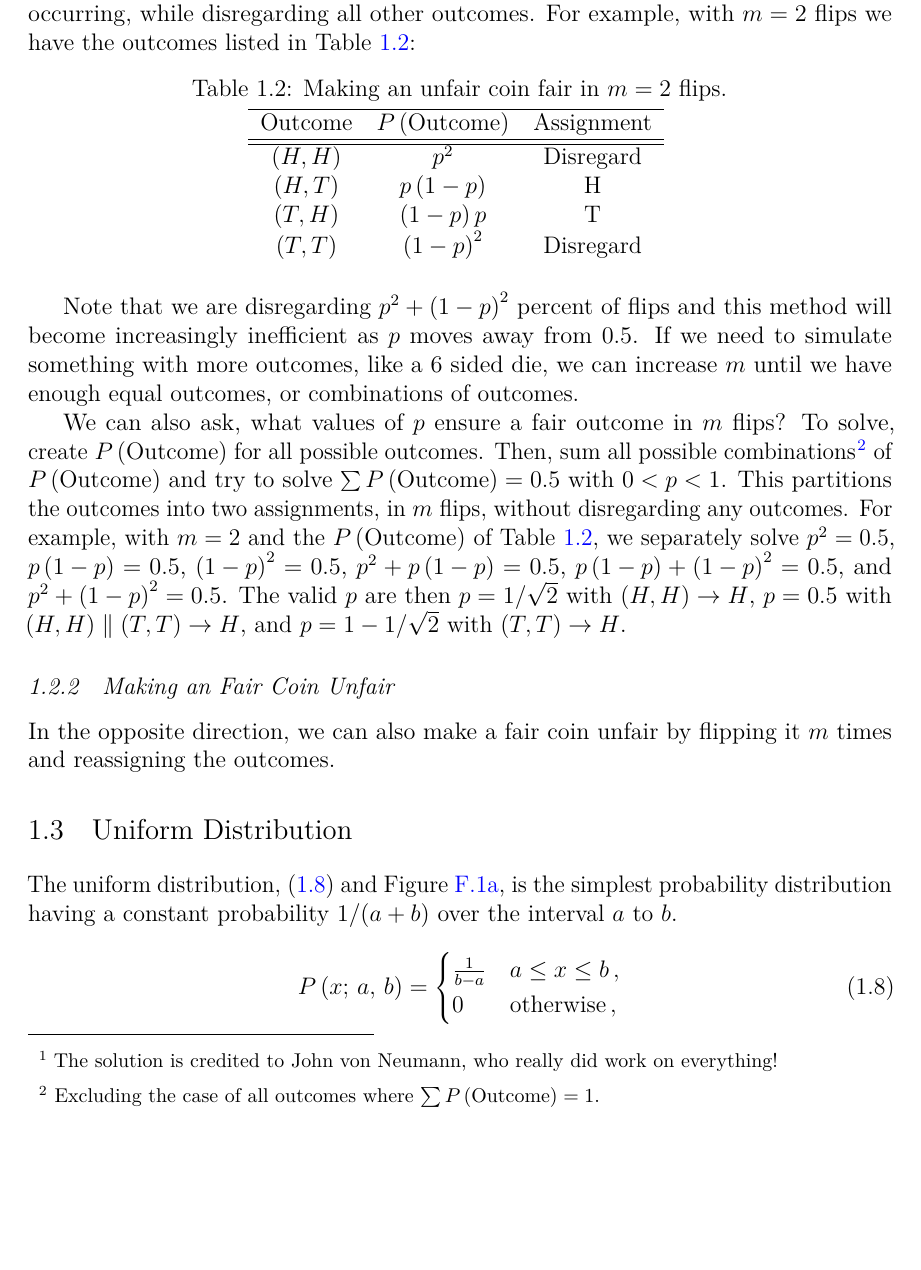
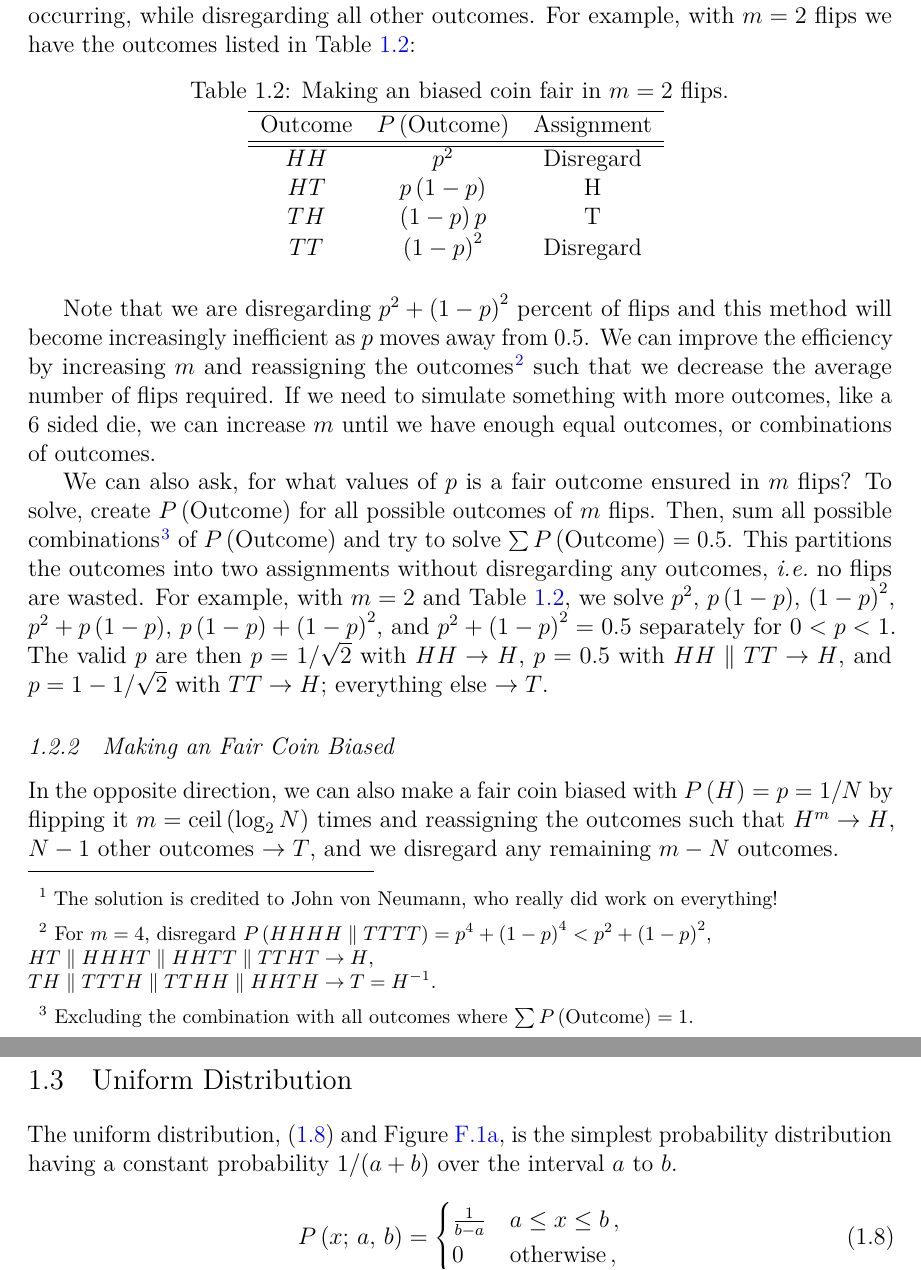
Before and after one commit to mepland/data_science_notes, a LaTeX thesis (ds_notes-epland.tex, which reads sections/stats.tex, tables/coin_examples/biased_to_fair/m2_outcomes.tex, tables/coin_examples/unfair_to_fair/m2_outcomes.tex): part of page 13 of 104 before the commit and two parts of pages 13 and 14 of 104 after it, the two joined at a grey line, cut so that both start at the same text, the shorter picture padded with empty space. Compiled offline with pdfLaTeX.

Commit message:
finished coin problems

```diff
--- a/sections/stats.tex
+++ b/sections/stats.tex
@@ -124,43 +126,53 @@ If we are given an unfair coin with $P\left(H\right) = p \neq \num{0.5}$
 we can construct a fair coin\footnote{The solution is credited to John von Neumann, who really did work on everything!} by
-flipping the unfair coin $m$ times and selecting outcomes with an equal probability of occurring, while disregarding all other outcomes.
-For example, with $m=2$ flips we have the outcomes listed in \cref{tab:coin_problems:unfair_to_fair:m2_outcomes}:
+flipping the biased coin $m$ times and selecting outcomes with an equal probability of occurring, while disregarding all other outcomes.
+For example, with $m=2$ flips we have the outcomes listed in \cref{tab:coin_problems:biased_to_fair:m2_outcomes}:
 
 \begin{table}[H]
 \centering
 \begingroup
 \renewcommand*{\arraystretch}{1}
-\input{tables/coin_examples/unfair_to_fair/m2_outcomes.tex}
+\input{tables/coin_examples/biased_to_fair/m2_outcomes.tex}
 \endgroup
 \caption{
-Making an unfair coin fair in $m=2$ flips.
+Making an biased coin fair in $m=2$ flips.
 }
-\label{tab:coin_problems:unfair_to_fair:m2_outcomes}
+\label{tab:coin_problems:biased_to_fair:m2_outcomes}
 \end{table}
 
 Note that we are disregarding $p^{2} + \left(1-p\right)^{2}$ percent of flips
 and this method will become increasingly inefficient as $p$ moves away from $\num{0.5}$.
+We can improve the efficiency by increasing $m$ and reassigning the
+outcomes\footnote{For $m = \num{4}$, disregard $P\left(HHHH \parallel TTTT\right) = p^{4} + \left(1-p\right)^{4} < p^{2} + \left(1-p\right)^{2}$,\newline
+$HT \parallel HHHT \parallel HHTT \parallel TTHT \to H$,\newline
+$TH \parallel TTTH \parallel TTHH \parallel HHTH \to T = H^{-1}$.} such that
+we decrease the average number of flips required.
 If we need to simulate something with more outcomes, like a 6 sided die,
 we can increase $m$ until we have enough equal outcomes, or combinations of outcomes.
 
-We can also ask, what values of $p$ ensure a fair outcome in $m$ flips?
-To solve, create $P\left(\text{Outcome}\right)$ for all possible outcomes.
-Then, sum all possible combinations\footnote{Excluding the case of all outcomes where $\sum P\left(\text{Outcome}\right) = 1$.} of $P\left(\text{Outcome}\right)$
-and try to solve $\sum P\left(\text{Outcome}\right) = \num{0.5}$ with $0 < p < 1$.
-This partitions the outcomes into two assignments, in $m$ flips, without disregarding any outcomes.
-For example, with $m=2$ and the $P\left(\text{Outcome}\right)$ of \cref{tab:coin_problems:unfair_to_fair:m2_outcomes}, we separately solve
-$p^{2} = \num{0.5}$, $p\left(1-p\right) = \num{0.5}$, $\left(1-p\right)^{2} = \num{0.5}$,
-$p^{2} + p\left(1-p\right) = \num{0.5}$, $p\left(1-p\right) + \left(1-p\right)^{2} = \num{0.5}$, and $p^{2} + \left(1-p\right)^{2} = \num{0.5}$.
+We can also ask, for what values of $p$ is a fair outcome ensured in $m$ flips?
+To solve, create $P\left(\text{Outcome}\right)$ for all possible outcomes of $m$ flips.
+Then, sum all possible combinations\footnote{Excluding the combination with all outcomes where $\sum P\left(\text{Outcome}\right) = 1$.} of $P\left(\text{Outcome}\right)$
+and try to solve $\sum P\left(\text{Outcome}\right) = \num{0.5}$.
+This partitions the outcomes into two assignments without disregarding any outcomes, \ie no flips are wasted.
+For example, with $m=2$ and \cref{tab:coin_problems:biased_to_fair:m2_outcomes}, we solve
+$p^{2}$, $p\left(1-p\right)$, $\left(1-p\right)^{2}$,
+$p^{2} + p\left(1-p\right)$, $p\left(1-p\right) + \left(1-p\right)^{2}$, and $p^{2} + \left(1-p\right)^{2} = \num{0.5}$
+separately for $0<p<1$.
 The valid $p$ are then
-$p = 1/\sqrt{2}$ with $\left(H,H\right) \to H$,
-$p = \num{0.5}$ with $\left(H,H\right) \parallel \left(T,T\right) \to H$,
-and $p = 1 - 1/\sqrt{2}$ with $\left(T,T\right) \to H$.
+$p = 1/\sqrt{2}$ with $HH \to H$,
+$p = \num{0.5}$ with $HH \parallel TT \to H$,
+and $p = 1 - 1/\sqrt{2}$ with $TT \to H$;
+everything else $\to T$.
 
 %%%%%%%%%%%%%%%%%%%%%%%%%%%%%%%%%%%%%%%%%%%%%%%%%%%%%%%%
-\subsection{Making an Fair Coin Unfair}
-\label{stats:coin_problems:fair_to_unfair}
+\subsection{Making an Fair Coin Biased}
+\label{stats:coin_problems:fair_to_biased}
 
-In the opposite direction, we can also make a fair coin unfair by flipping it $m$ times and reassigning the outcomes.
-% TODO
+In the opposite direction, we can also make a fair coin biased
+with $P\left(H\right) = p = 1/N$ by flipping it
+$m = \text{ceil}\left(\log_{2}N\right)$ times
+and reassigning the outcomes such that $H^{m} \to H$,
+$N-1$ other outcomes $\to T$, and we disregard any remaining $m-N$ outcomes.
 
 %%%%%%%%%%%%%%%%%%%%%%%%%%%%%%%%%%%%%%%%%%%%%%%%%%%%%%%%
 %%%%%%%%%%%%%%%%%%%%%%%%%%%%%%%%%%%%%%%%%%%%%%%%%%%%%%%%
--- /dev/null
+++ b/tables/coin_examples/biased_to_fair/m2_outcomes.tex
@@ -0,0 +1,10 @@
+\begin{tabular}{c c c c}
+\hline
+Outcome & $P\left(\text{Outcome}\right)$ & Assignment \\
+\hline
+\hline
+$HH$ & $p^{2}$ & Disregard \\
+$HT$ & $p\left(1-p\right)$ & H \\
+$TH$ & $\left(1-p\right)p$ & T \\
+$TT$ & $\left(1-p\right)^{2}$ & Disregard \\
+\end{tabular}
--- a/tables/coin_examples/unfair_to_fair/m2_outcomes.tex
+++ /dev/null
@@ -1,10 +0,0 @@
-\begin{tabular}{c c c c}
-\hline
-Outcome & $P\left(\text{Outcome}\right)$ & Assignment \\
-\hline
-\hline
-$\left(H, H\right)$ & $p^{2}$ & Disregard \\
-$\left(H, T\right)$ & $p\left(1-p\right)$ & H \\
-$\left(T, H\right)$ & $\left(1-p\right)p$ & T \\
-$\left(T, T\right)$ & $\left(1-p\right)^{2}$ & Disregard \\
-\end{tabular}
```
Also changed, not shown: tables/coin_examples/bayes_biased_coin/bayes_biased_coin_example.tex (renamed from tables/coin_examples/bayes_unfair_coin/bayes_unfair_coin_example.tex), sections/stats.tex (28 more changed lines), 2 other files.
